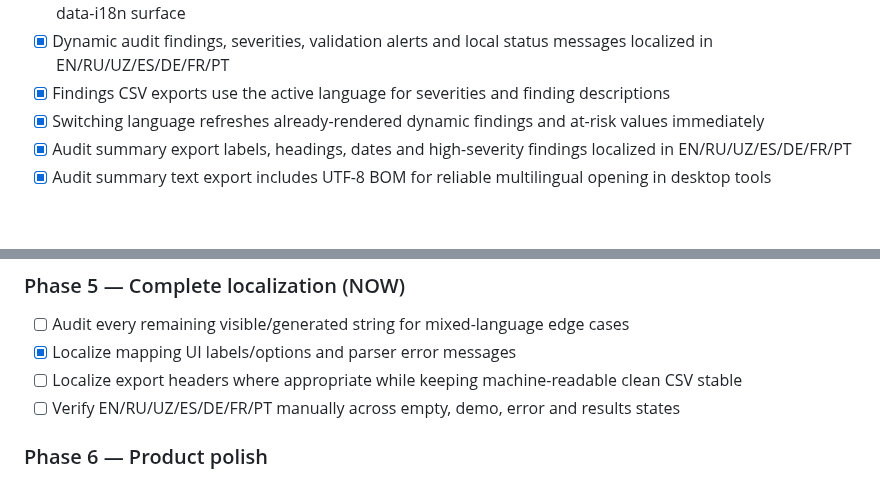
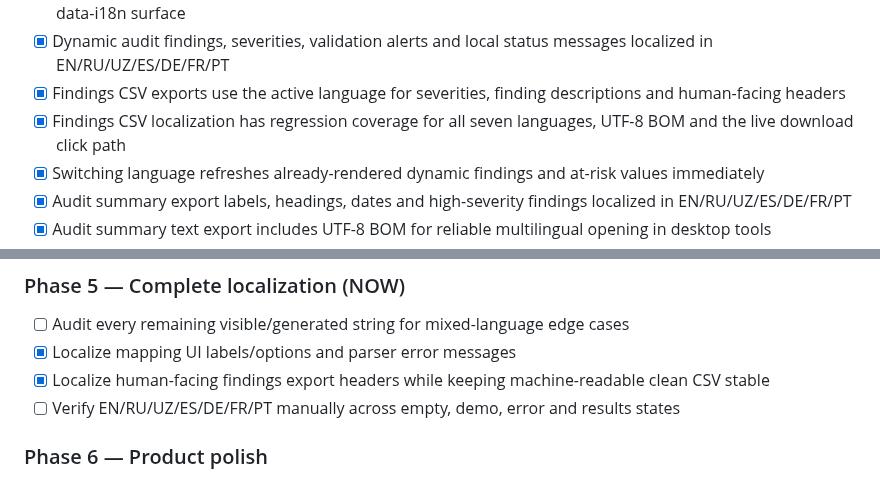
Before and after one commit to matrix12345695-afk/-, a Markdown page: STATUS.md, 2 parts joined by grey strips. GitHub-like rendering; blank space fills up the shorter version.

Commit message:
Record localized findings export verification

```diff
--- a/STATUS.md
+++ b/STATUS.md
@@ -26,7 +26,8 @@ InvoiceGuard is a pre-payment invoice audit tool for small businesses and bookke
 - [x] Seven-language selector and persistent localization foundation (EN/RU/UZ/ES/DE/FR/PT)
 - [x] Complete static UI dictionaries for EN/RU/UZ/ES/DE/FR/PT with no English fallback required for the current data-i18n surface
 - [x] Dynamic audit findings, severities, validation alerts and local status messages localized in EN/RU/UZ/ES/DE/FR/PT
-- [x] Findings CSV exports use the active language for severities and finding descriptions
+- [x] Findings CSV exports use the active language for severities, finding descriptions and human-facing headers
+- [x] Findings CSV localization has regression coverage for all seven languages, UTF-8 BOM and the live download click path
 - [x] Switching language refreshes already-rendered dynamic findings and at-risk values immediately
 - [x] Audit summary export labels, headings, dates and high-severity findings localized in EN/RU/UZ/ES/DE/FR/PT
 - [x] Audit summary text export includes UTF-8 BOM for reliable multilingual opening in desktop tools
@@ -103,7 +104,7 @@ Work strictly top to bottom unless a blocking regression requires an earlier fix
 ### Phase 5 — Complete localization (NOW)
 - [ ] Audit every remaining visible/generated string for mixed-language edge cases
 - [x] Localize mapping UI labels/options and parser error messages
-- [ ] Localize export headers where appropriate while keeping machine-readable clean CSV stable
+- [x] Localize human-facing findings export headers while keeping machine-readable clean CSV stable
 - [ ] Verify EN/RU/UZ/ES/DE/FR/PT manually across empty, demo, error and results states
 
 ### Phase 6 — Product polish
```
